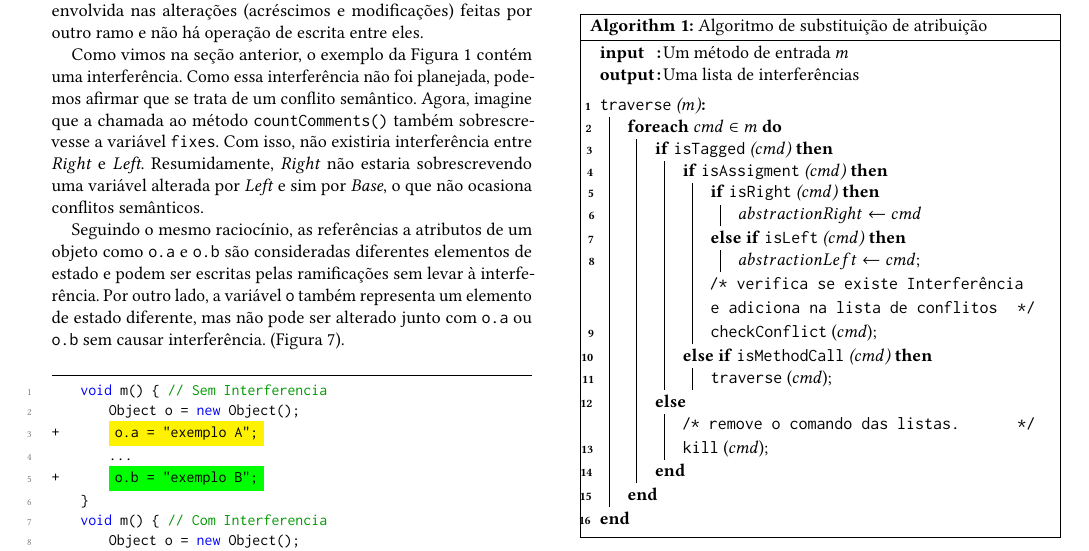
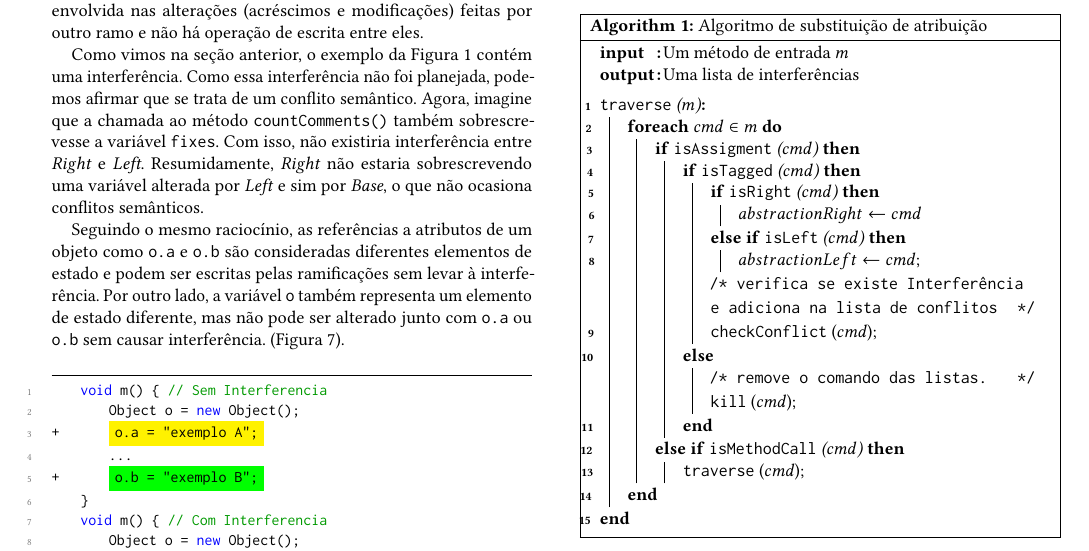
Before and after one commit to spgroup/papers, a LaTeX paper (SBES2022/preprint/source/sample-sigconf.tex, which reads SBES2022/preprint/source/chapters/3_analysis.tex): part of page 4 of 10, cut so that both start at the same text. Compiled offline with pdfLaTeX.

Commit message:
fix: update algorithm image

```diff
--- a/SBES2022/preprint/source/chapters/3_analysis.tex
+++ b/SBES2022/preprint/source/chapters/3_analysis.tex
@@ -60,8 +60,8 @@ Um pseudocódigo simplificado do algoritmo pode ser observado na imagem a seguir
     \BlankLine
     \Fn{\traverse($m$)}{
         \ForEach{$cmd\in m$}{
-            \uIf{\isTagged($cmd$)}{
-                \uIf{\isAssigment($cmd$)}{
+            \uIf{\isAssigment($cmd$)}{
+                \uIf{\isTagged($cmd$)}{
                     \uIf{\isRight($cmd$)}{
                         $abstractionRight\leftarrow cmd$\
                     }
@@ -71,16 +71,16 @@ Um pseudocódigo simplificado do algoritmo pode ser observado na imagem a seguir
                     \tcc*[h]{verifica se existe Interferência e adiciona na lista de conflitos}
 
                     \checkConflict($cmd$)\;
-                }
-                \uElseIf{\isMethodCall($cmd$)}{
-                    \traverse($cmd$)\;
+                    }
+                \Else{
+                    \tcc*[h]{remove o comando das listas.}
+                    \kill($cmd$)\;
                 }
             }
-            \Else{
-                \tcc*[h]{remove o comando das listas.}
+            \uElseIf{\isMethodCall($cmd$)}{
+                \traverse($cmd$)\;
+            }
 
-                \kill($cmd$)\;
-            }
         }
     }
 \end{algorithm}
```
Also changed, not shown: SBES2022/preprint/pdf/SBES_2022.pdf.
